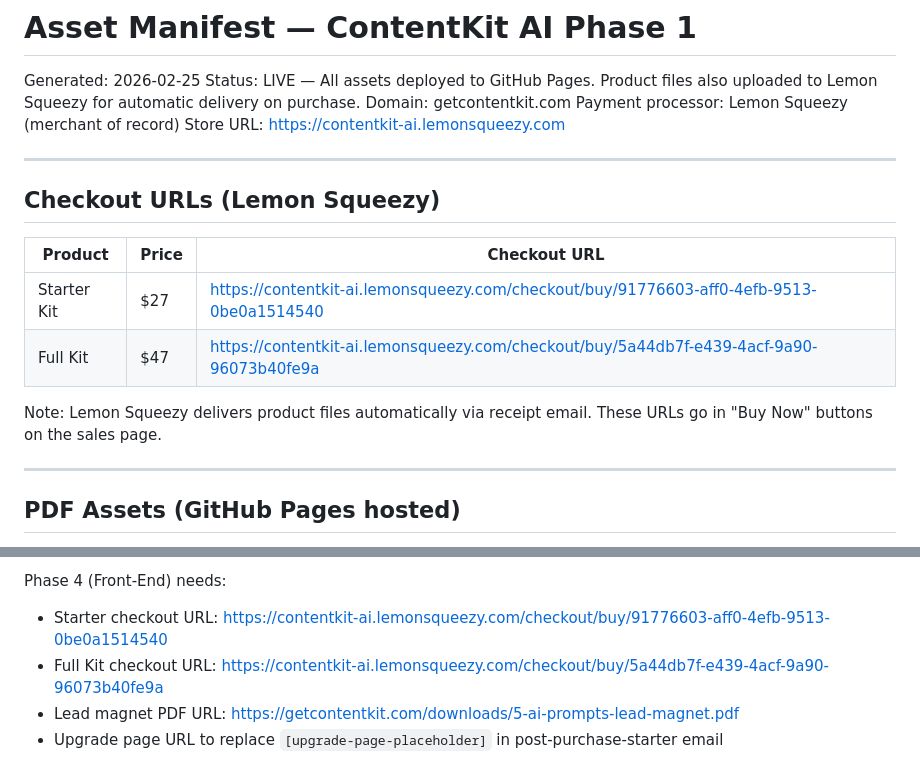
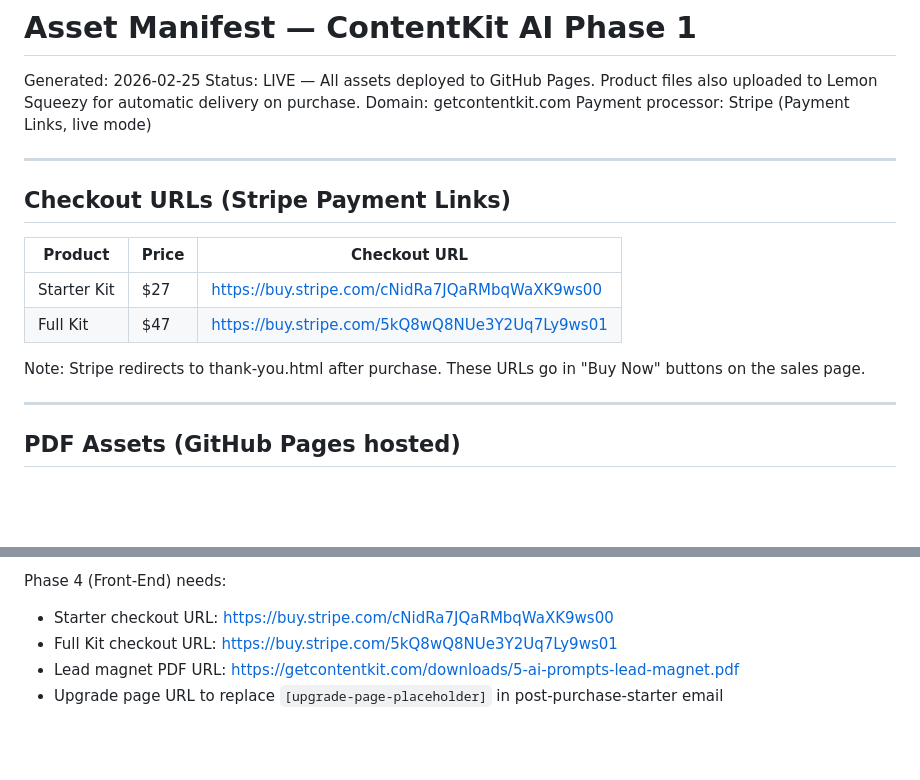
Before and after one commit to Munnin-aen-Huggin/contentkit-ai, a Markdown page: downloads/asset-manifest.md, 2 parts joined by grey strips. Drawn GitHub-style; blank space fills up the shorter version.

```diff
--- a/downloads/asset-manifest.md
+++ b/downloads/asset-manifest.md
@@ -3,19 +3,18 @@
 Generated: 2026-02-25
 Status: LIVE — All assets deployed to GitHub Pages. Product files also uploaded to Lemon Squeezy for automatic delivery on purchase.
 Domain: getcontentkit.com
-Payment processor: Lemon Squeezy (merchant of record)
-Store URL: https://contentkit-ai.lemonsqueezy.com
+Payment processor: Stripe (Payment Links, live mode)
 
 ---
 
-## Checkout URLs (Lemon Squeezy)
+## Checkout URLs (Stripe Payment Links)
 
 | Product | Price | Checkout URL |
 |---------|-------|-------------|
-| Starter Kit | $27 | https://contentkit-ai.lemonsqueezy.com/checkout/buy/91776603-aff0-4efb-9513-0be0a1514540 |
-| Full Kit | $47 | https://contentkit-ai.lemonsqueezy.com/checkout/buy/5a44db7f-e439-4acf-9a90-96073b40fe9a |
+| Starter Kit | $27 | https://buy.stripe.com/cNidRa7JQaRMbqWaXK9ws00 |
+| Full Kit | $47 | https://buy.stripe.com/5kQ8wQ8NUe3Y2Uq7Ly9ws01 |
 
-Note: Lemon Squeezy delivers product files automatically via receipt email. These URLs go in "Buy Now" buttons on the sales page.
+Note: Stripe redirects to thank-you.html after purchase. These URLs go in "Buy Now" buttons on the sales page.
 
 ---
 
@@ -178,7 +177,7 @@ Phase 3 (Email Automation) needs:
 - Note: Product file delivery is handled by Lemon Squeezy automatically — Kit handles lead magnet + nurture only
 
 Phase 4 (Front-End) needs:
-- Starter checkout URL: https://contentkit-ai.lemonsqueezy.com/checkout/buy/91776603-aff0-4efb-9513-0be0a1514540
-- Full Kit checkout URL: https://contentkit-ai.lemonsqueezy.com/checkout/buy/5a44db7f-e439-4acf-9a90-96073b40fe9a
+- Starter checkout URL: https://buy.stripe.com/cNidRa7JQaRMbqWaXK9ws00
+- Full Kit checkout URL: https://buy.stripe.com/5kQ8wQ8NUe3Y2Uq7Ly9ws01
 - Lead magnet PDF URL: https://getcontentkit.com/downloads/5-ai-prompts-lead-magnet.pdf
 - Upgrade page URL to replace `[upgrade-page-placeholder]` in post-purchase-starter email
```
Also changed, not shown: downloads/nurture-email-copy.md (+8 -8 lines).
